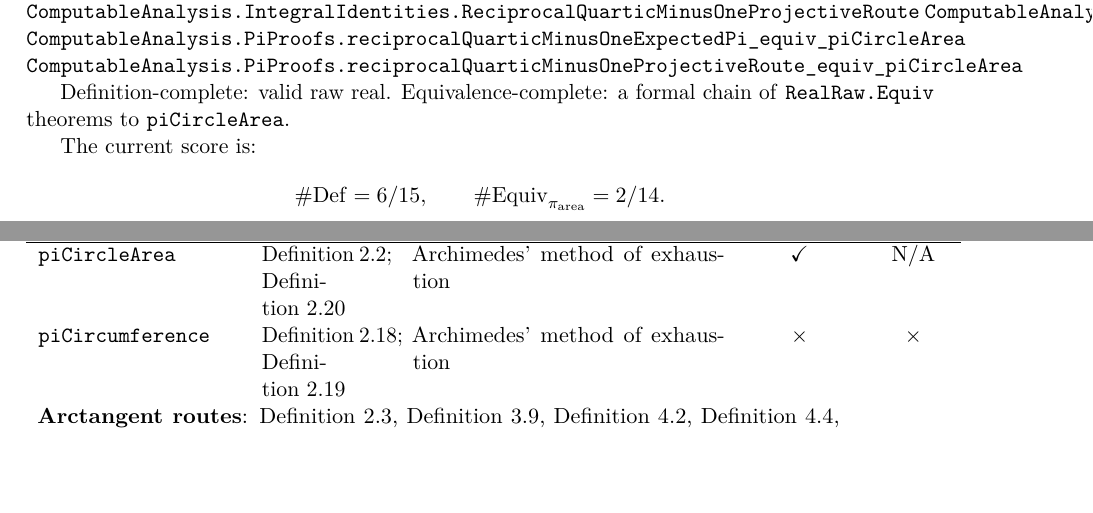
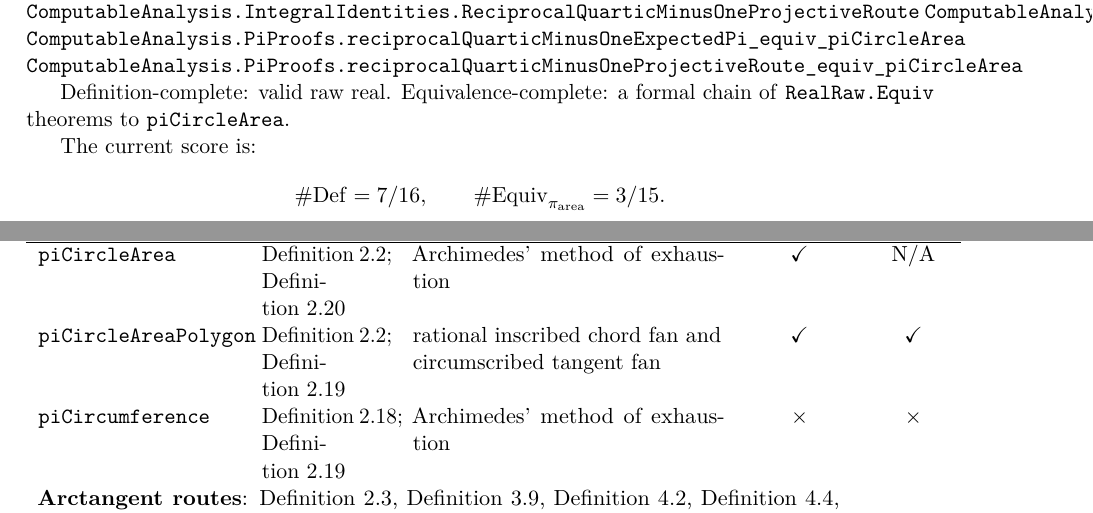
Before and after one commit to liuyao12/computable-analysis, a LaTeX thesis (blueprint/src/web.tex, which reads blueprint/src/pi-scoreboard-table.tex): two parts of pages 84 and 85 of 92, joined at a grey line, cut so that both start at the same text, the shorter picture padded with empty space. Compiled offline with pdfLaTeX.

Commit message:
Record polygon area pi equivalence

```diff
--- a/blueprint/src/pi-scoreboard-table.tex
+++ b/blueprint/src/pi-scoreboard-table.tex
@@ -3,8 +3,8 @@ Definition-complete: valid raw real.  Equivalence-complete: a formal chain of
 
 The current score is:
 \[
-  \#\mathrm{Def}=6/15,\qquad
-  \#\mathrm{Equiv}_{\pi_{\mathrm{area}}}=2/14.
+  \#\mathrm{Def}=7/16,\qquad
+  \#\mathrm{Equiv}_{\pi_{\mathrm{area}}}=3/15.
 \]
 
 \begin{center}
@@ -16,6 +16,10 @@ The current score is:
 \cref{def:circle-area-stage-algorithm}; \cref{thm:geometric-pi-validity} &
 Archimedes' method of exhaustion &
 \(\checkmark\) & N/A\\
+\code{piCircleAreaPolygon} &
+\cref{def:circle-area-stage-algorithm}; \cref{thm:finite-archimedes} &
+rational inscribed chord fan and circumscribed tangent fan &
+\(\checkmark\) & \(\checkmark\)\\
 \code{piCircumference} &
 \cref{def:circle-circumference-stage-algorithm}; \cref{thm:finite-archimedes} &
 Archimedes' method of exhaustion &
```
Also changed, not shown: GOALS.md (+4 -3 lines), README.md.
